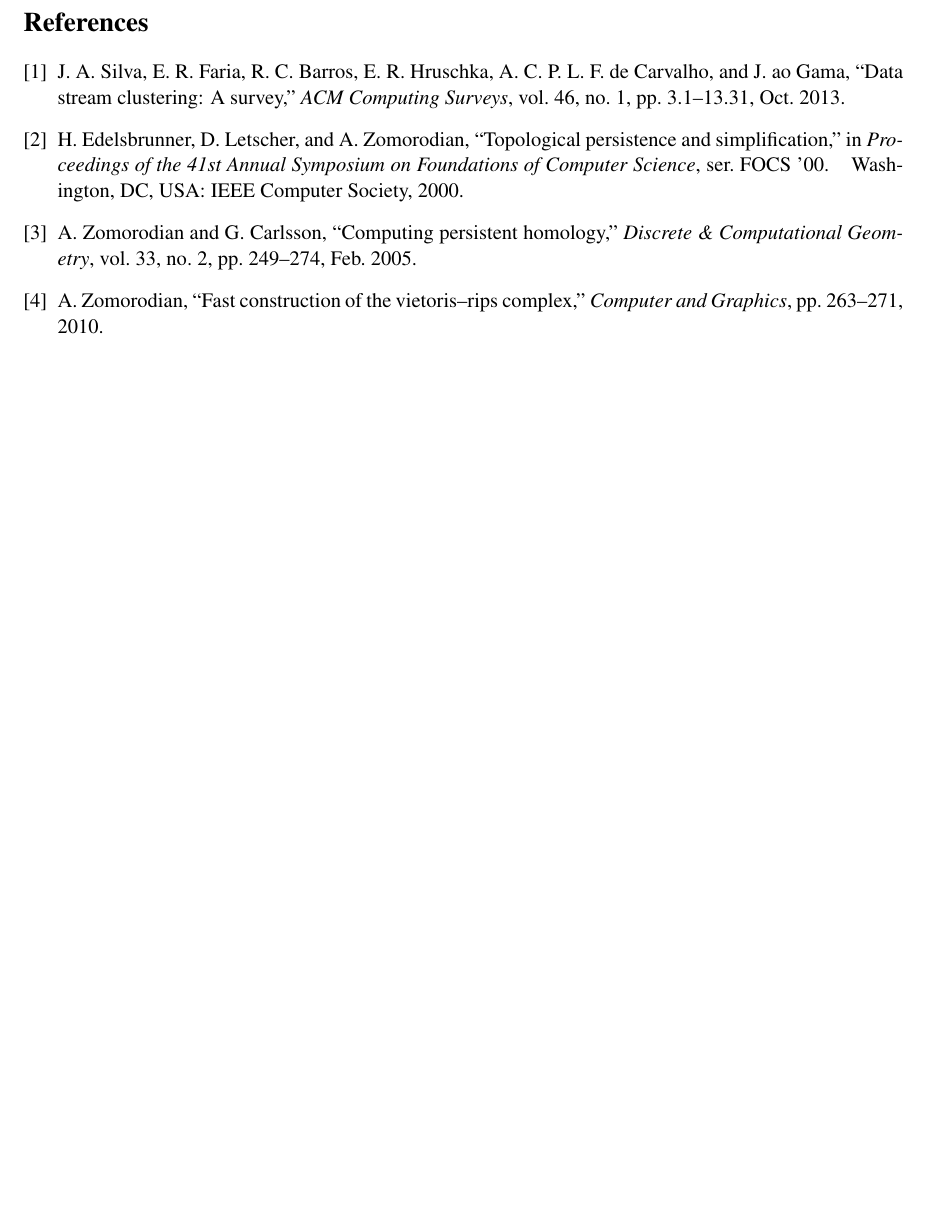
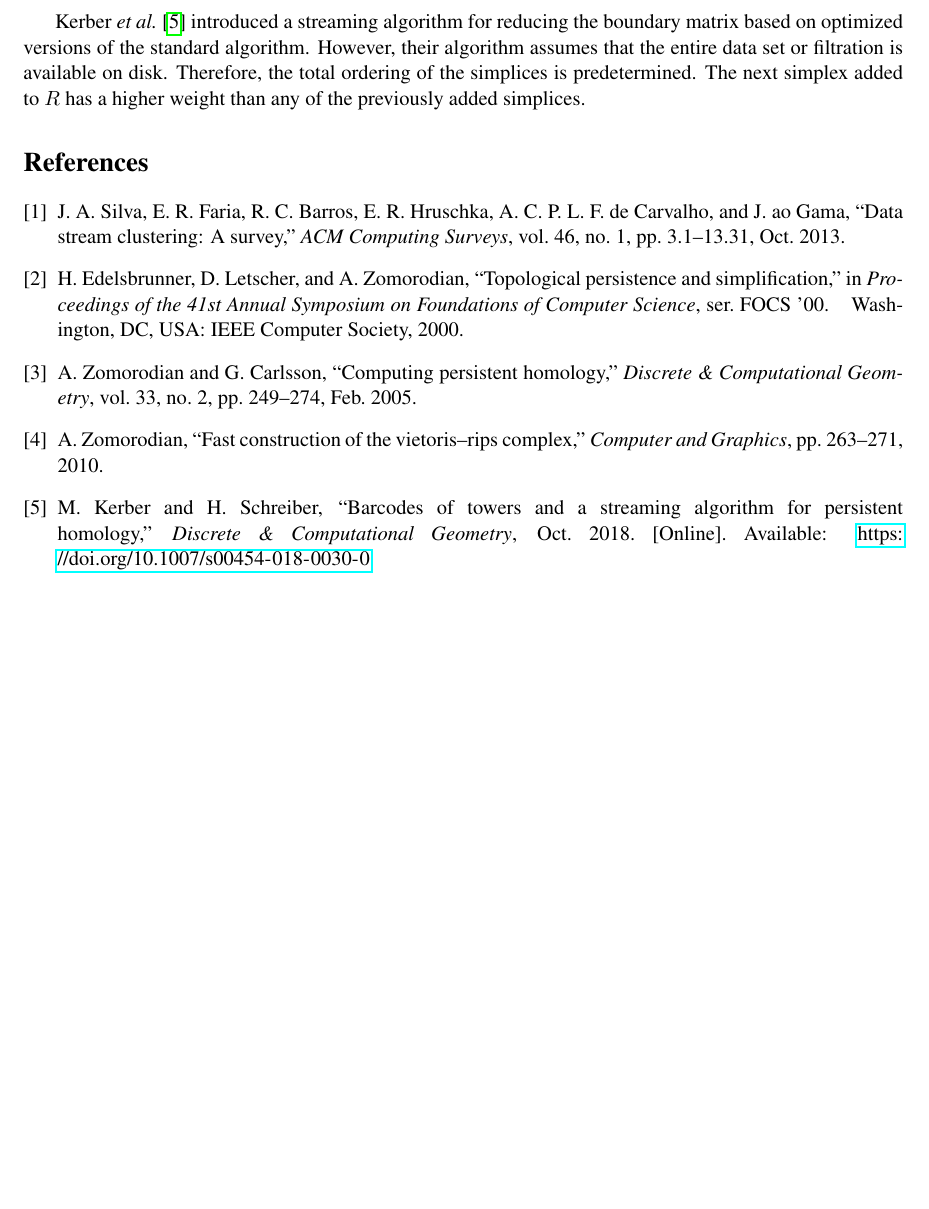
Before and after one commit to Anindya-Moitra/fullyIncrementalPH, a LaTeX document (theoreticalFoundation/main.tex): part of page 2 of 2, cut at the place of the change, the shorter picture padded with empty space. Compiled offline with pdfLaTeX.

Commit message:
Add Related Work.

```diff
--- a/theoreticalFoundation/main.tex
+++ b/theoreticalFoundation/main.tex
@@ -76,6 +76,13 @@ not possible due to the high memory requirements of persistent homology (even fo
 sets of small to moderate size).
 
 
+Kerber \textit{et al.} \cite{kerber-18} introduced a streaming algorithm for reducing the boundary
+matrix based on optimized versions of the standard algorithm.  However, their algorithm assumes
+that the entire data set or filtration is available on disk.  Therefore, the total ordering of the
+simplices is predetermined.  The next simplex added to $R$ has a higher weight than any of the
+previously added simplices.
+
+
 
 \bibliographystyle{IEEEtran}
 \bibliography{refs}
```
